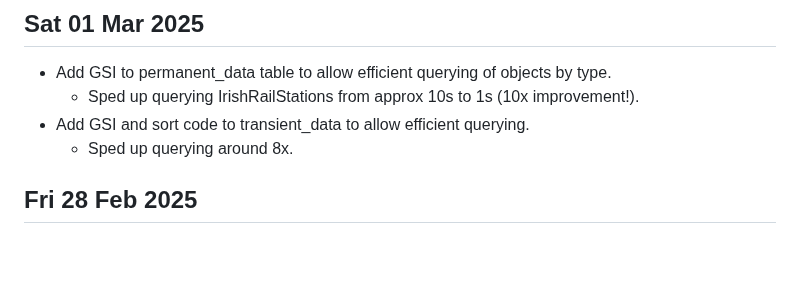
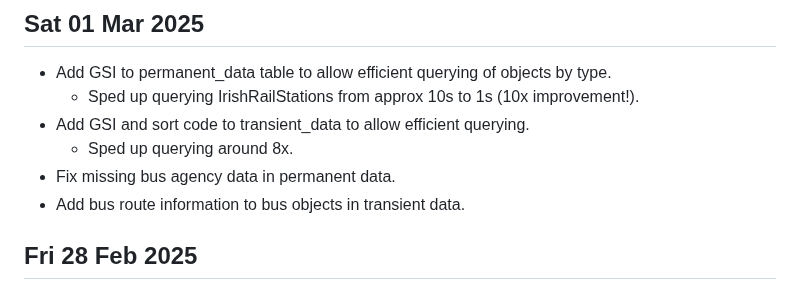
Before and after one commit to 0hAodha/fyp, a Markdown page: diary.md, the part around the change. GitHub-like rendering; blank space fills up the shorter version.

Commit message:
[diary]: Update 28 Feb

```diff
--- a/diary.md
+++ b/diary.md
@@ -3,6 +3,8 @@
   - Sped up querying IrishRailStations from approx 10s to 1s (10x improvement!).
 - Add GSI and sort code to transient_data to allow efficient querying.
   - Sped up querying around 8x.
+- Fix missing bus agency data in permanent data.
+- Add bus route information to bus objects in transient data.
 
 ## Fri 28 Feb 2025
 - Update newest_data API to accept objectType arguments.
```
